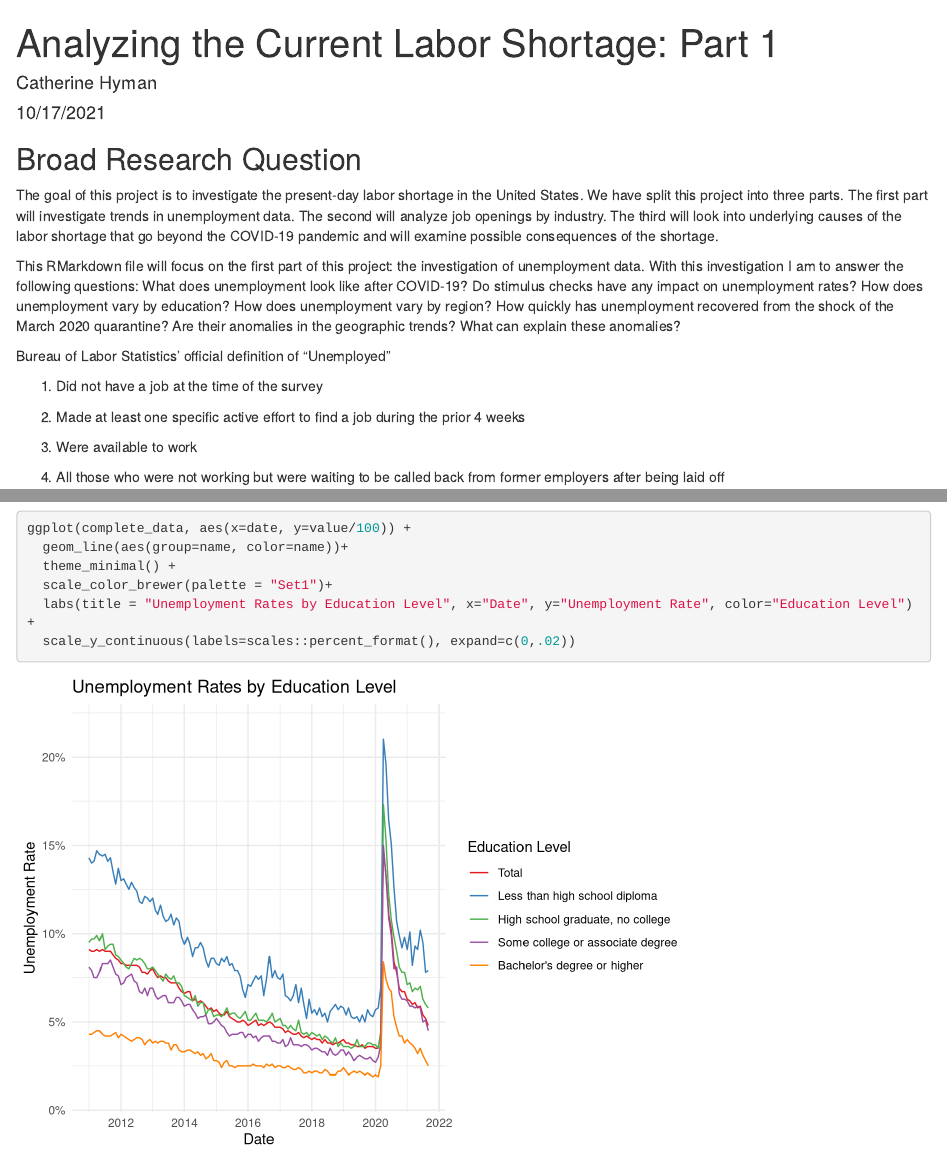
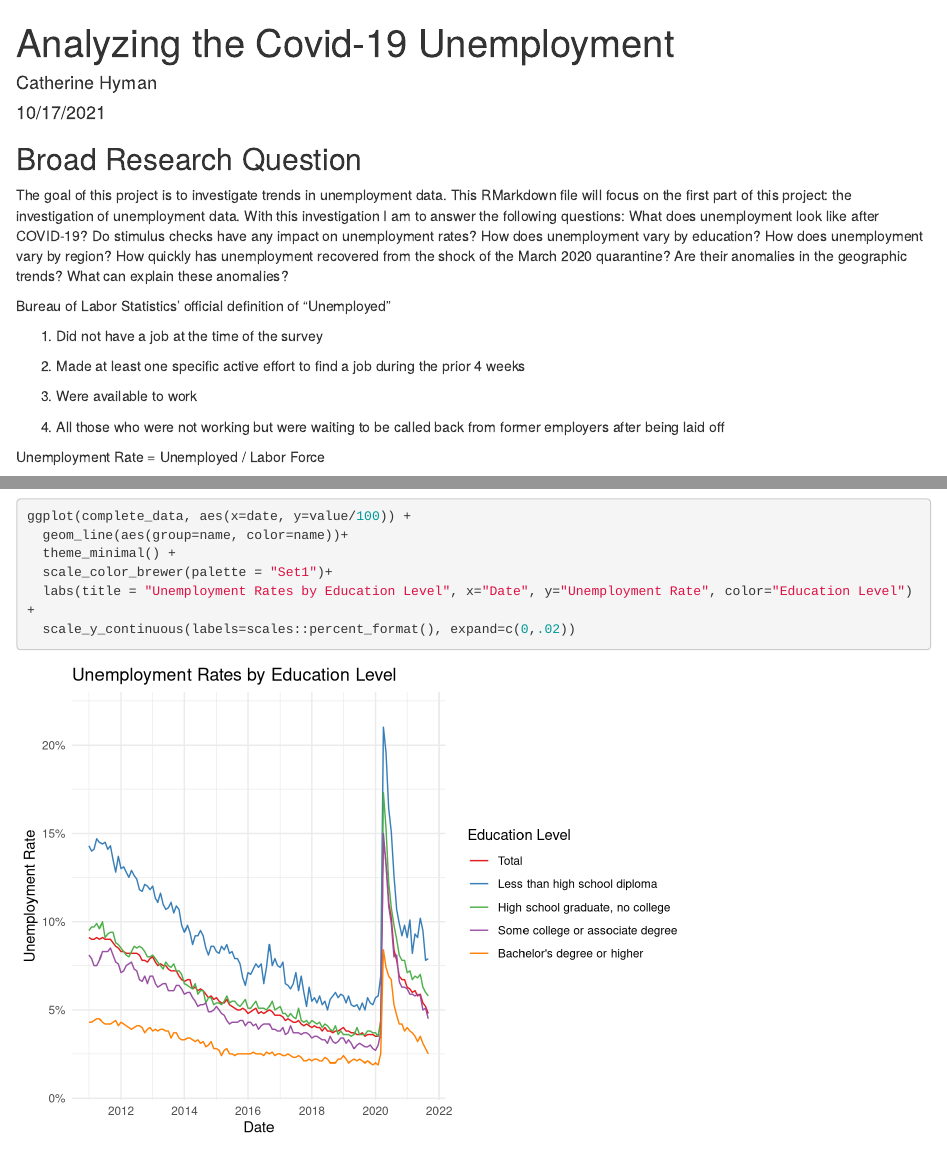
Before and after one commit to cahyman/covid-unemployment, an R Markdown document (projectmarkdown.Rmd): the page in a window 1100 px wide, from its top, and a second part further down, joined at a grey line. Rendered offline with R 4.5, knitr and Pandoc, with nearby package versions; some code elsewhere in the file could not run offline.

Commit message:
Update projectmarkdown.Rmd

````diff
--- a/projectmarkdown.Rmd
+++ b/projectmarkdown.Rmd
@@ -1,5 +1,5 @@
 ---
-title: "Analyzing the Current Labor Shortage: Part 1"
+title: "Analyzing the Covid-19 Unemployment"
 author: "Catherine Hyman"
 date: "10/17/2021"
 output: html_document
@@ -13,9 +13,7 @@ library(lubridate) #library for dates
 library(maps)
 ```
 ## Broad Research Question
-The goal of this project is to investigate the present-day labor shortage in the United States. We have split this project into three parts. The first part will investigate trends in unemployment data. The second will analyze job openings by industry. The third will look into underlying causes of the labor shortage that go beyond the COVID-19 pandemic and will examine possible consequences of the shortage.
-
-This RMarkdown file will focus on the first part of this project: the investigation of unemployment data. With this investigation I am to answer the following questions: What does unemployment look like after COVID-19? Do stimulus checks have any impact on unemployment rates? How does unemployment vary by education? How does unemployment vary by region? How quickly has unemployment recovered from the shock of the March 2020 quarantine? Are their anomalies in the geographic trends? What can explain these anomalies?
+The goal of this project is to investigate trends in unemployment data. This RMarkdown file will focus on the first part of this project: the investigation of unemployment data. With this investigation I am to answer the following questions: What does unemployment look like after COVID-19? Do stimulus checks have any impact on unemployment rates? How does unemployment vary by education? How does unemployment vary by region? How quickly has unemployment recovered from the shock of the March 2020 quarantine? Are their anomalies in the geographic trends? What can explain these anomalies?
 
 Bureau of Labor Statistics’ official definition of “Unemployed”
 
````
